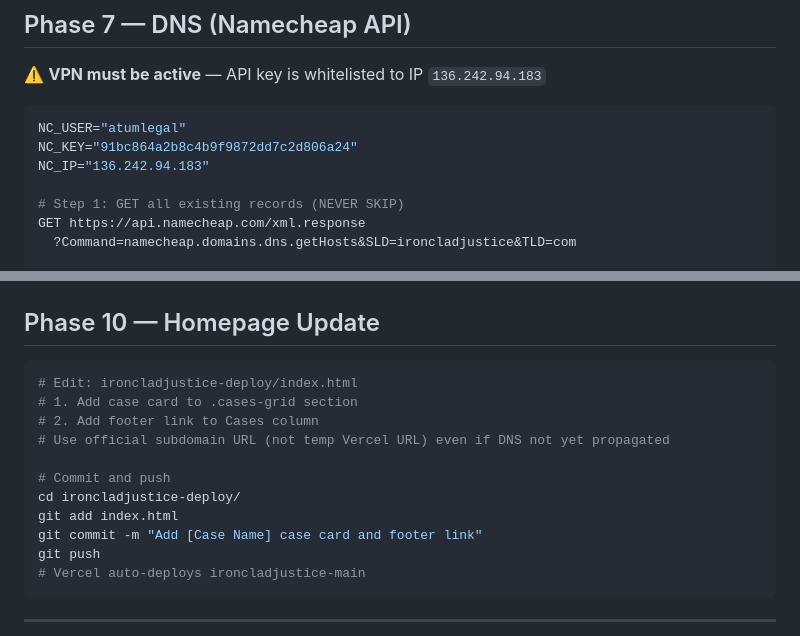
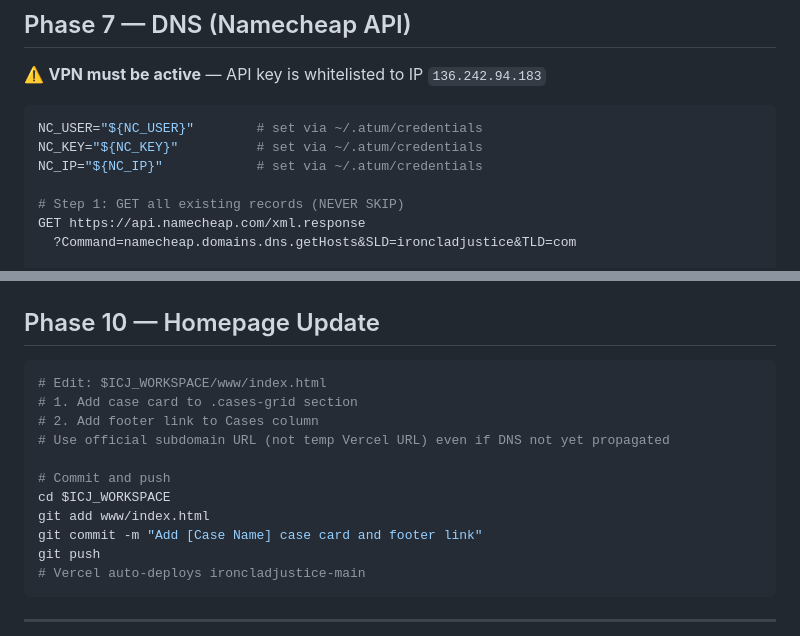
Before and after one commit to atumcaseclaim/ironcladjustice-main, a Markdown page: WORKFLOW_TEMPLATE.md, 2 parts joined by grey strips. Drawn GitHub-style.

````diff
--- a/WORKFLOW_TEMPLATE.md
+++ b/WORKFLOW_TEMPLATE.md
@@ -226,9 +226,9 @@ POST https://api.vercel.com/v9/projects/[PROJECT_ID]/domains?teamId=[TEAM_ID]
 ⚠️ **VPN must be active** — API key is whitelisted to IP `136.242.94.183`
 
 ```bash
-NC_USER="atumlegal"
-NC_KEY="91bc864a2b8c4b9f9872dd7c2d806a24"
-NC_IP="136.242.94.183"
+NC_USER="${NC_USER}"        # set via ~/.atum/credentials
+NC_KEY="${NC_KEY}"          # set via ~/.atum/credentials
+NC_IP="${NC_IP}"            # set via ~/.atum/credentials
 
 # Step 1: GET all existing records (NEVER SKIP)
 GET https://api.namecheap.com/xml.response
@@ -357,14 +357,14 @@ GET /api/v1/record_token_params?record_token_filter_id=[FILTER_ID]
 ## Phase 10 — Homepage Update
 
 ```bash
-# Edit: ironcladjustice-deploy/index.html
+# Edit: $ICJ_WORKSPACE/www/index.html
 # 1. Add case card to .cases-grid section
 # 2. Add footer link to Cases column
 # Use official subdomain URL (not temp Vercel URL) even if DNS not yet propagated
 
 # Commit and push
-cd ironcladjustice-deploy/
-git add index.html
+cd $ICJ_WORKSPACE
+git add www/index.html
 git commit -m "Add [Case Name] case card and footer link"
 git push
 # Vercel auto-deploys ironcladjustice-main
````
Also changed, not shown: CASE_LAUNCH_GUIDE.md (+18 -13 lines), OPERATIONS_SOP.md (+4 -4 lines).
